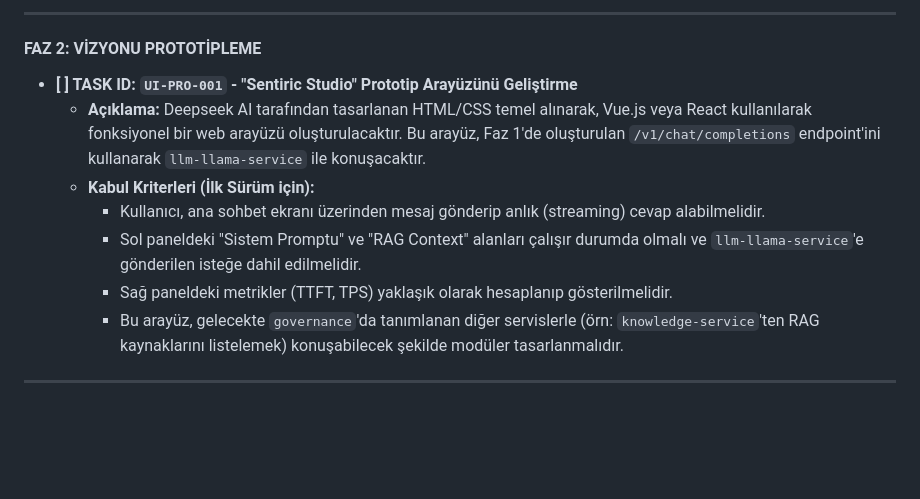
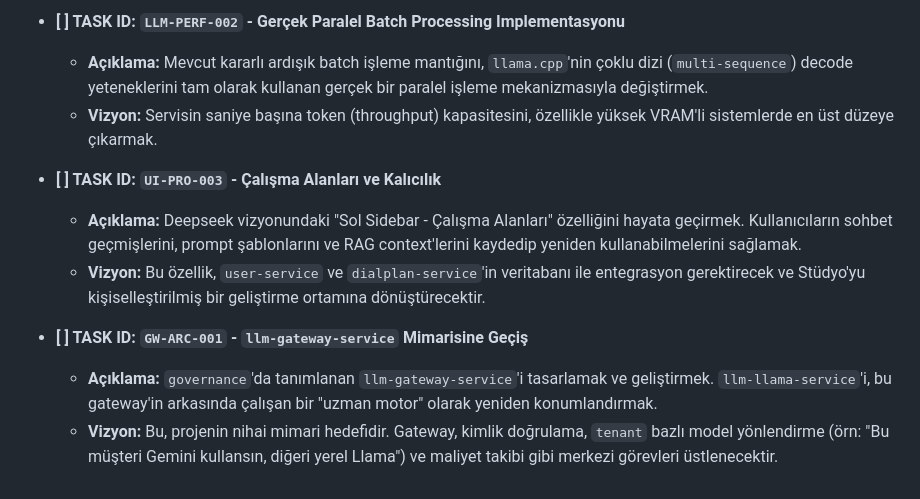
Before and after one commit to sentiric/sentiric-llm-llama-service, a Markdown page: docs/TASKS.md, the part around the change printed below. Rendered like a GitHub page; blank space fills up the shorter version.

```diff
--- a/docs/TASKS.md
+++ b/docs/TASKS.md
@@ -39,14 +57,12 @@
 
----
+-   **[ ] TASK ID: `LLM-PERF-002` - Gerçek Paralel Batch Processing Implementasyonu**
+    *   **Açıklama:** Mevcut kararlı ardışık batch işleme mantığını, `llama.cpp`'nin çoklu dizi (`multi-sequence`) decode yeteneklerini tam olarak kullanan gerçek bir paralel işleme mekanizmasıyla değiştirmek.
+    *   **Vizyon:** Servisin saniye başına token (throughput) kapasitesini, özellikle yüksek VRAM'li sistemlerde en üst düzeye çıkarmak.
 
-#### **FAZ 2: VİZYONU PROTOTİPLEME**
+-   **[ ] TASK ID: `UI-PRO-003` - Çalışma Alanları ve Kalıcılık**
+    *   **Açıklama:** Deepseek vizyonundaki "Sol Sidebar - Çalışma Alanları" özelliğini hayata geçirmek. Kullanıcıların sohbet geçmişlerini, prompt şablonlarını ve RAG context'lerini kaydedip yeniden kullanabilmelerini sağlamak.
+    *   **Vizyon:** Bu özellik, `user-service` ve `dialplan-service`'in veritabanı ile entegrasyon gerektirecek ve Stüdyo'yu kişiselleştirilmiş bir geliştirme ortamına dönüştürecektir.
 
--   **[ ] TASK ID: `UI-PRO-001` - "Sentiric Studio" Prototip Arayüzünü Geliştirme**
-    *   **Açıklama:** Deepseek AI tarafından tasarlanan HTML/CSS temel alınarak, Vue.js veya React kullanılarak fonksiyonel bir web arayüzü oluşturulacaktır. Bu arayüz, Faz 1'de oluşturulan `/v1/chat/completions` endpoint'ini kullanarak `llm-llama-service` ile konuşacaktır.
-    *   **Kabul Kriterleri (İlk Sürüm için):**
-        *   Kullanıcı, ana sohbet ekranı üzerinden mesaj gönderip anlık (streaming) cevap alabilmelidir.
-        *   Sol paneldeki "Sistem Promptu" ve "RAG Context" alanları çalışır durumda olmalı ve `llm-llama-service`'e gönderilen isteğe dahil edilmelidir.
-        *   Sağ paneldeki metrikler (TTFT, TPS) yaklaşık olarak hesaplanıp gösterilmelidir.
-        *   Bu arayüz, gelecekte `governance`'da tanımlanan diğer servislerle (örn: `knowledge-service`'ten RAG kaynaklarını listelemek) konuşabilecek şekilde modüler tasarlanmalıdır.
-
----
+-   **[ ] TASK ID: `GW-ARC-001` - `llm-gateway-service` Mimarisine Geçiş**
+    *   **Açıklama:** `governance`'da tanımlanan `llm-gateway-service`'i tasarlamak ve geliştirmek. `llm-llama-service`'i, bu gateway'in arkasında çalışan bir "uzman motor" olarak yeniden konumlandırmak.
+    *   **Vizyon:** Bu, projenin nihai mimari hedefidir. Gateway, kimlik doğrulama, `tenant` bazlı model yönlendirme (örn: "Bu müşteri Gemini kullansın, diğeri yerel Llama") ve maliyet takibi gibi merkezi görevleri üstlenecektir.
```
Also changed, not shown: other parts of docs/TASKS.md (+43 -25 lines).
